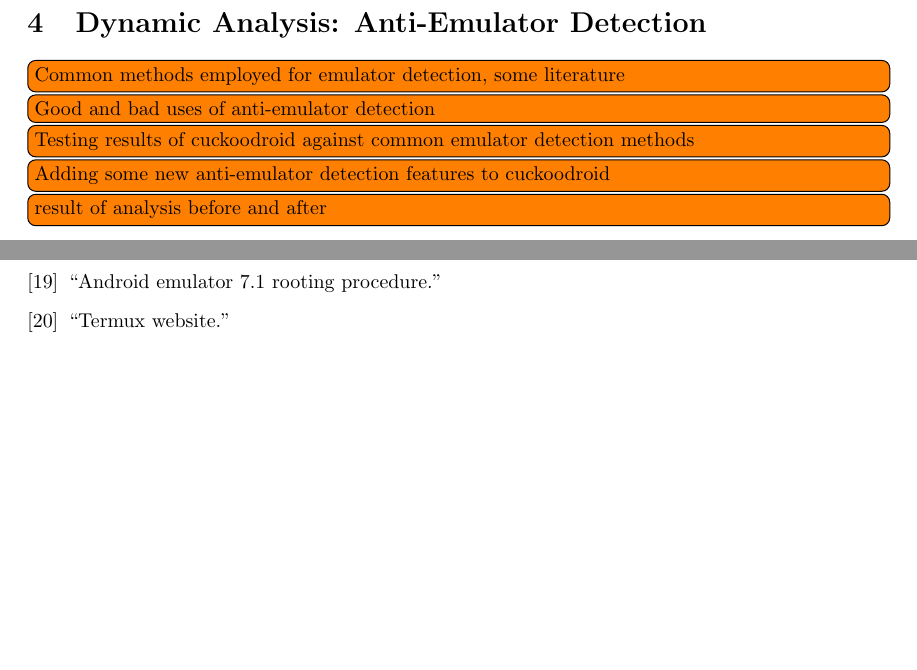
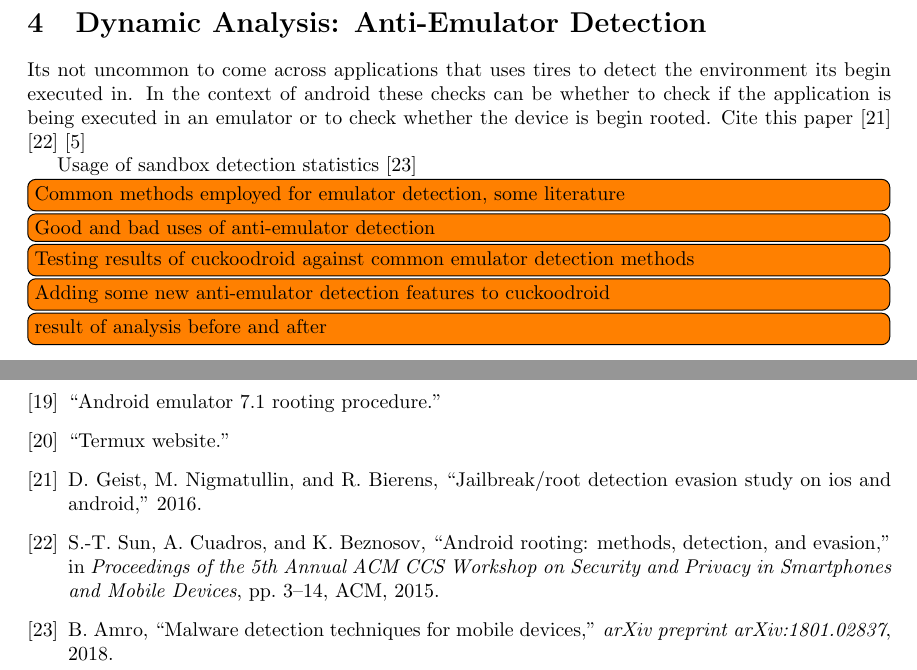
Before and after one commit to wickywaka/internship_report, a LaTeX document (main.tex, which reads References.bib, chapters/chapter4_dynamic_analysis_2.tex): two parts of pages 27 and 28 of 28, joined at a grey line, cut so that both start at the same text, the shorter picture padded with empty space. The pictures show the PDF file main.pdf that the author committed with the source.

Commit message:
last commit in office

```diff
--- a/References.bib
+++ b/References.bib
@@ -160,3 +160,25 @@ OPTurldate = {urldate},
 	year={2007},
 	organization={SIAM}
 }
+
+@article{geist2016jailbreak,
+	title={Jailbreak/Root Detection Evasion Study on iOS and Android},
+	author={Geist, Dana and Nigmatullin, Marat and Bierens, Roel},
+	year={2016}
+}
+
+@inproceedings{sun2015android,
+	title={Android rooting: methods, detection, and evasion},
+	author={Sun, San-Tsai and Cuadros, Andrea and Beznosov, Konstantin},
+	booktitle={Proceedings of the 5th Annual ACM CCS Workshop on Security and Privacy in Smartphones and Mobile Devices},
+	pages={3--14},
+	year={2015},
+	organization={ACM}
+}
+
+@article{amro2018malware,
+	title={Malware detection techniques for mobile devices},
+	author={Amro, Bela},
+	journal={arXiv preprint arXiv:1801.02837},
+	year={2018}
+}
--- a/chapters/chapter4_dynamic_analysis_2.tex
+++ b/chapters/chapter4_dynamic_analysis_2.tex
@@ -2,6 +2,13 @@
 \documentclass[../main.tex]{subfile}
 
 \begin{document}
+
+	Its not uncommon to come across applications that uses tires to detect the environment its begin executed in. In the context of android these checks can be whether to check if the application is being executed in an emulator or to check whether the device is begin rooted. Cite this paper \cite{geist2016jailbreak} \cite{sun2015android} \cite{lim2016android}
+
+	Usage of sandbox detection statistics \cite{amro2018malware}
+
+
+
 			\todo[inline]{Common methods employed for emulator detection, some literature}
 			\todo[inline]{Good and bad uses of anti-emulator detection}
 			\todo[inline]{Testing results of cuckoodroid against common emulator detection methods}
```
Also changed, not shown: To_do/hello_word_after_hooking.png (added), To_do/hello_world_no_hooking.png (added), To_do/root_beer_result.png (added), main.bbl, main.pdf, 4 other files.
